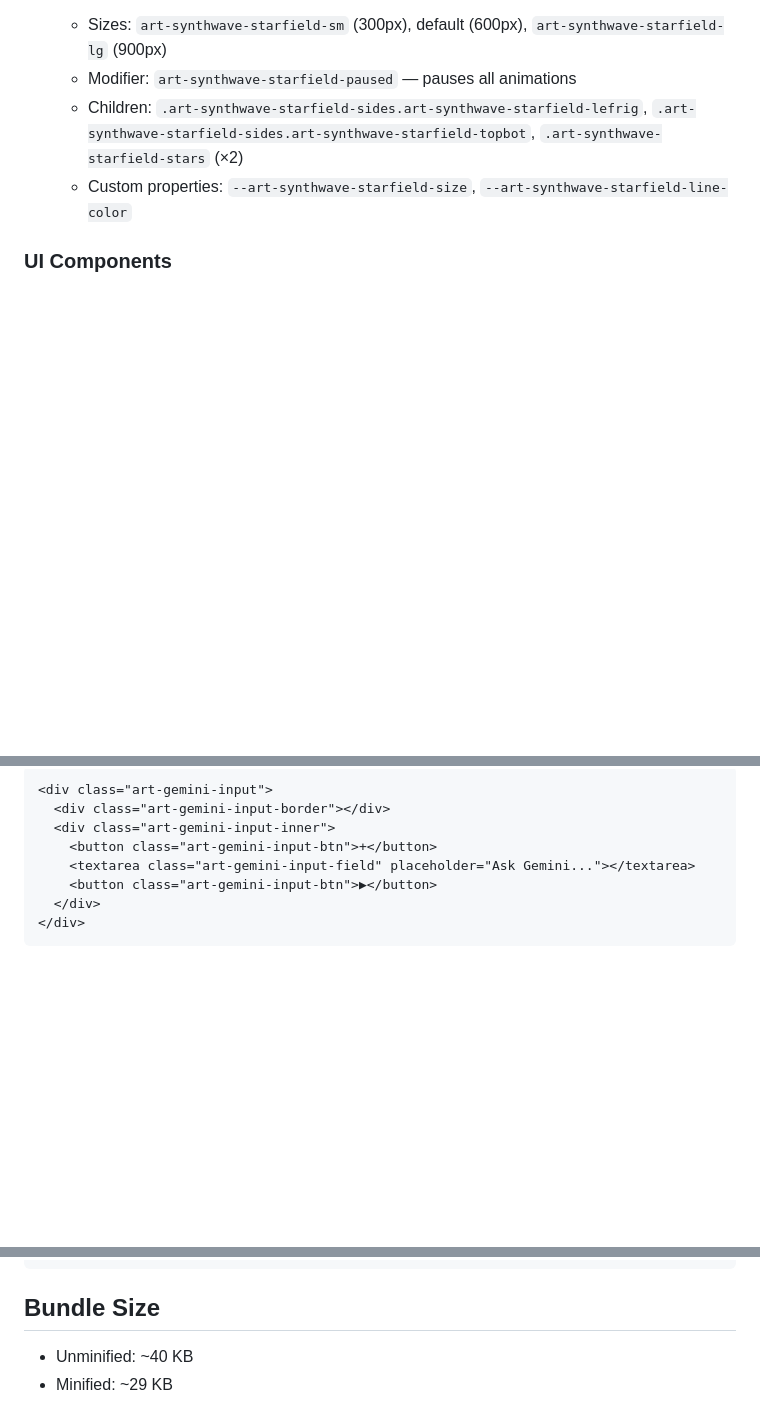
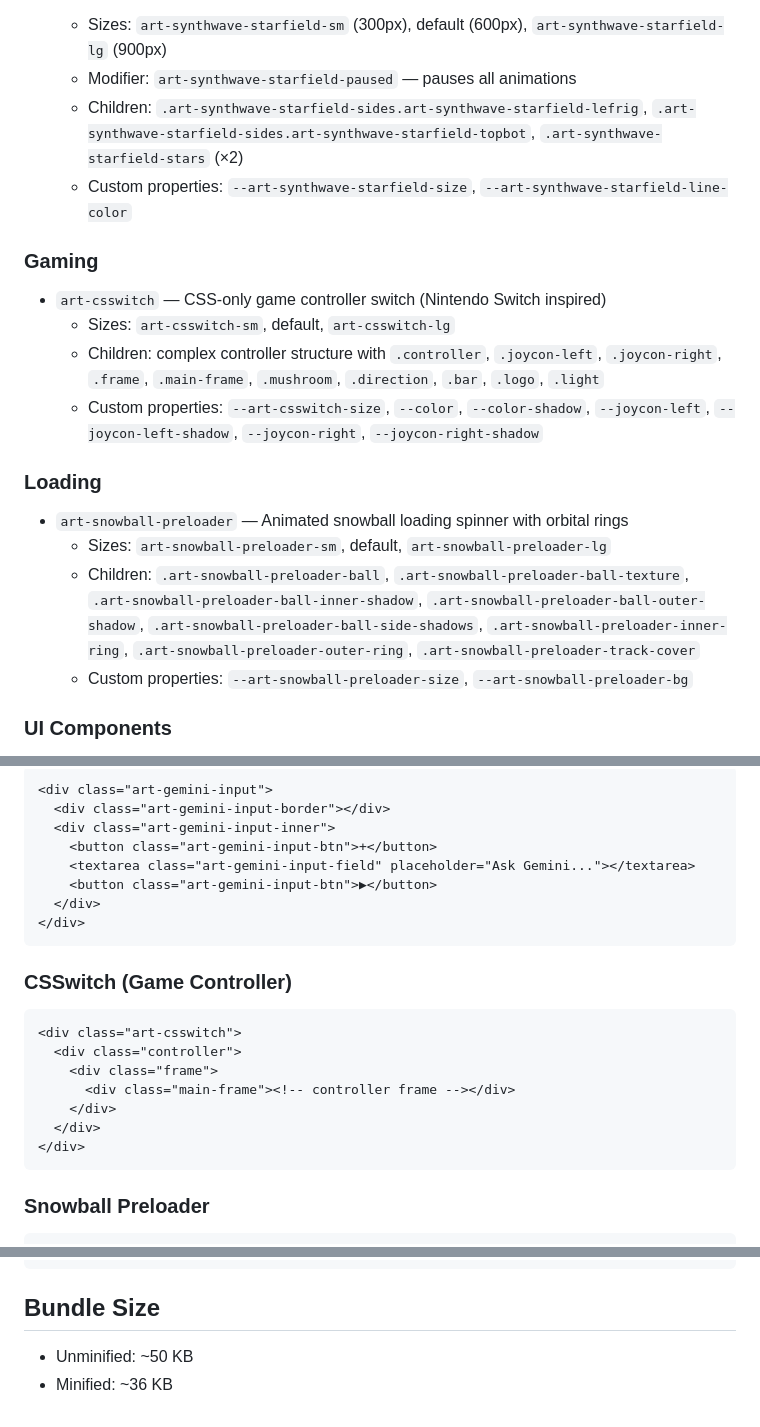
Before and after one commit to duskmoon-dev/duskmoonui, a Markdown page: skills/duskmoon-dev-css-art/SKILL.md, 3 parts joined by grey strips. Drawn GitHub-style; blank space fills up the shorter version.

````diff
--- a/skills/duskmoon-dev-css-art/SKILL.md
+++ b/skills/duskmoon-dev-css-art/SKILL.md
@@ -116,6 +116,20 @@ All art styles are wrapped in `@layer css-art { }`, so they won't conflict with
   - Modifier: `art-synthwave-starfield-paused` — pauses all animations
   - Children: `.art-synthwave-starfield-sides.art-synthwave-starfield-lefrig`, `.art-synthwave-starfield-sides.art-synthwave-starfield-topbot`, `.art-synthwave-starfield-stars` (×2)
   - Custom properties: `--art-synthwave-starfield-size`, `--art-synthwave-starfield-line-color`
+
+### Gaming
+
+- `art-csswitch` — CSS-only game controller switch (Nintendo Switch inspired)
+  - Sizes: `art-csswitch-sm`, default, `art-csswitch-lg`
+  - Children: complex controller structure with `.controller`, `.joycon-left`, `.joycon-right`, `.frame`, `.main-frame`, `.mushroom`, `.direction`, `.bar`, `.logo`, `.light`
+  - Custom properties: `--art-csswitch-size`, `--color`, `--color-shadow`, `--joycon-left`, `--joycon-left-shadow`, `--joycon-right`, `--joycon-right-shadow`
+
+### Loading
+
+- `art-snowball-preloader` — Animated snowball loading spinner with orbital rings
+  - Sizes: `art-snowball-preloader-sm`, default, `art-snowball-preloader-lg`
+  - Children: `.art-snowball-preloader-ball`, `.art-snowball-preloader-ball-texture`, `.art-snowball-preloader-ball-inner-shadow`, `.art-snowball-preloader-ball-outer-shadow`, `.art-snowball-preloader-ball-side-shadows`, `.art-snowball-preloader-inner-ring`, `.art-snowball-preloader-outer-ring`, `.art-snowball-preloader-track-cover`
+  - Custom properties: `--art-snowball-preloader-size`, `--art-snowball-preloader-bg`
 
 ### UI Components
 
@@ -315,3 +329,17 @@ All art styles are wrapped in `@layer css-art { }`, so they won't conflict with
 </div>
 ```
 
+### CSSwitch (Game Controller)
+
+```html
+<div class="art-csswitch">
+  <div class="controller">
+    <div class="frame">
+      <div class="main-frame"><!-- controller frame --></div>
+    </div>
+  </div>
+</div>
+```
+
+### Snowball Preloader
+
@@ -380,5 +422,5 @@ cd packages/css-art && bun test tests/unit
 
 ## Bundle Size
 
-- Unminified: ~40 KB
-- Minified: ~29 KB
+- Unminified: ~50 KB
+- Minified: ~36 KB
````
Also changed, not shown: other parts of skills/duskmoon-dev-css-art/SKILL.md (+14 -0 lines), docs/development.md (+14 -7 lines), skills/duskmoon-dev-core/SKILL.md (+8 -2 lines).
